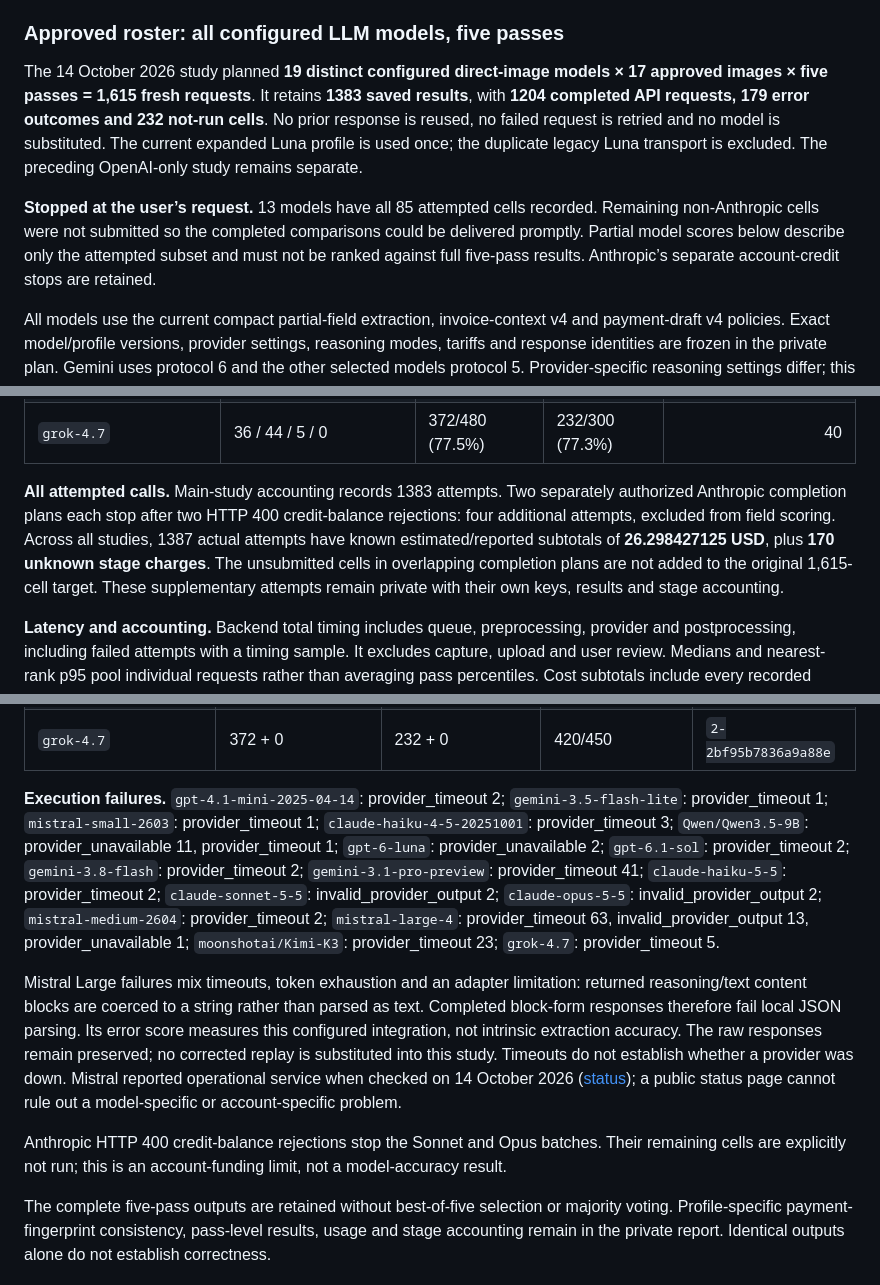
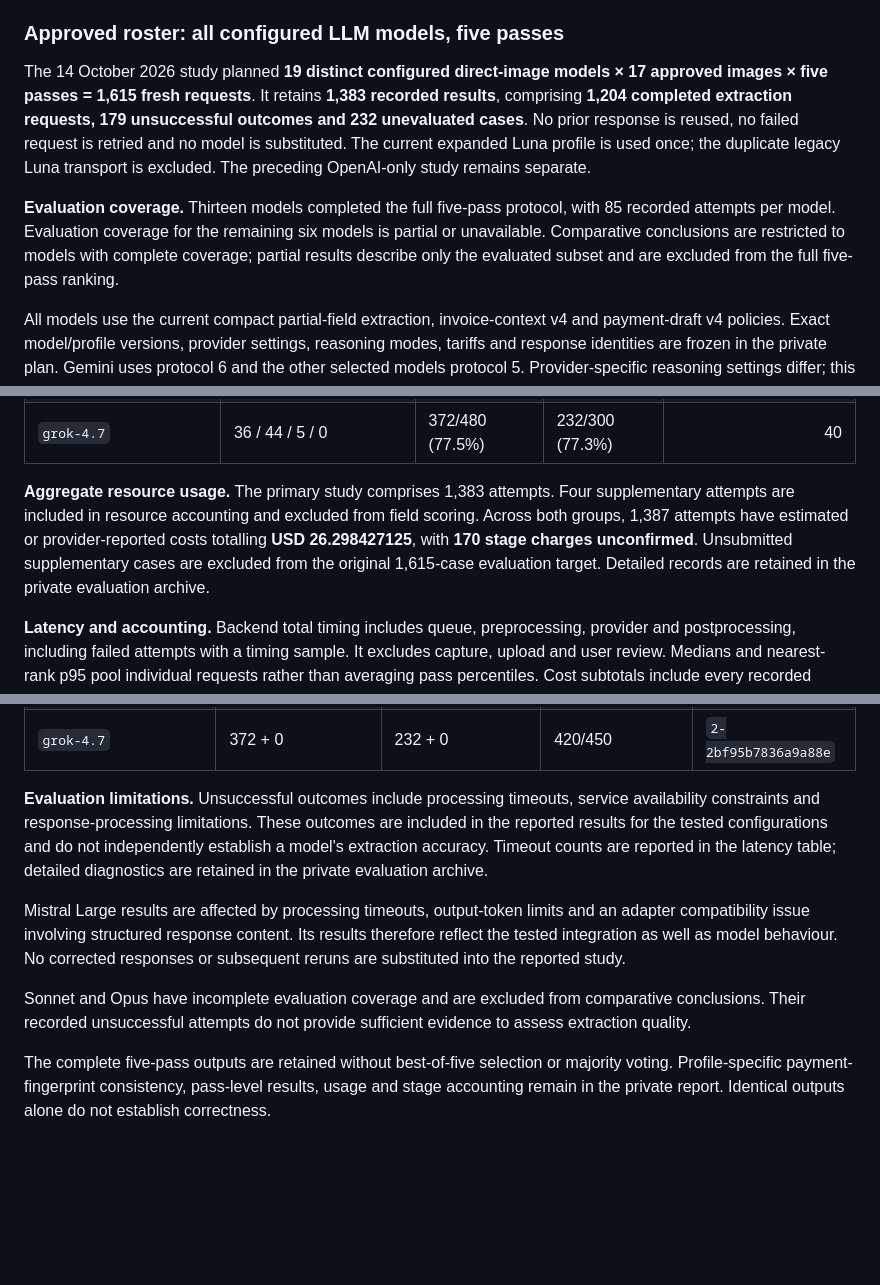
Before and after one commit to azikus/scan-and-pay-poc, a Markdown page: docs/EVALUATION.md, 3 parts joined by grey strips. Drawn GitHub-style; blank space fills up the shorter version.

Commit message:
Refine evaluation documentation for formal review

```diff
--- a/docs/EVALUATION.md
+++ b/docs/EVALUATION.md
@@ -196,9 +196,9 @@ The earlier two-pass sample scores 161/192 readable fields (83.9%) and 112/120 c
 
 ### Approved roster: all configured LLM models, five passes
 
-The 14 October 2026 study planned **19 distinct configured direct-image models × 17 approved images × five passes = 1,615 fresh requests**. It retains **1383 saved results**, with **1204 completed API requests, 179 error outcomes and 232 not-run cells**. No prior response is reused, no failed request is retried and no model is substituted. The current expanded Luna profile is used once; the duplicate legacy Luna transport is excluded. The preceding OpenAI-only study remains separate.
+The 14 October 2026 study planned **19 distinct configured direct-image models × 17 approved images × five passes = 1,615 fresh requests**. It retains **1,383 recorded results**, comprising **1,204 completed extraction requests, 179 unsuccessful outcomes and 232 unevaluated cases**. No prior response is reused, no failed request is retried and no model is substituted. The current expanded Luna profile is used once; the duplicate legacy Luna transport is excluded. The preceding OpenAI-only study remains separate.
 
-**Stopped at the user’s request.** 13 models have all 85 attempted cells recorded. Remaining non-Anthropic cells were not submitted so the completed comparisons could be delivered promptly. Partial model scores below describe only the attempted subset and must not be ranked against full five-pass results. Anthropic’s separate account-credit stops are retained.
+**Evaluation coverage.** Thirteen models completed the full five-pass protocol, with 85 recorded attempts per model. Evaluation coverage for the remaining six models is partial or unavailable. Comparative conclusions are restricted to models with complete coverage; partial results describe only the evaluated subset and are excluded from the full five-pass ranking.
 
 All models use the current compact partial-field extraction, invoice-context v4 and payment-draft v4 policies. Exact model/profile versions, provider settings, reasoning modes, tariffs and response identities are frozen in the private plan. Gemini uses protocol 6 and the other selected models protocol 5. Provider-specific reasoning settings differ; this compares the configured extraction profiles, not model weights under identical inference settings. Each provider has a separate API data directory with at most two active requests; up to 12 requests run across the six providers. The evaluation uses isolated service instances and never writes to the live service. Selected profile, server identity and provider configuration fingerprints are unchanged. The live review-table fingerprint changed during the study, so unchanged review data is not asserted; no rollback is attempted.
 
@@ -226,7 +226,7 @@ All models use the current compact partial-field extraction, invoice-context v4
 | `MiniMaxAI/MiniMax-M3` | 18 / 58 / 0 / 9 | 338/440 (76.8%) | 205/275 (74.5%) | Not measured |
 | `grok-4.7` | 36 / 44 / 5 / 0 | 372/480 (77.5%) | 232/300 (77.3%) | 40 |
 
-**All attempted calls.** Main-study accounting records 1383 attempts. Two separately authorized Anthropic completion plans each stop after two HTTP 400 credit-balance rejections: four additional attempts, excluded from field scoring. Across all studies, 1387 actual attempts have known estimated/reported subtotals of **26.298427125 USD**, plus **170 unknown stage charges**. The unsubmitted cells in overlapping completion plans are not added to the original 1,615-cell target. These supplementary attempts remain private with their own keys, results and stage accounting.
+**Aggregate resource usage.** The primary study comprises 1,383 attempts. Four supplementary attempts are included in resource accounting and excluded from field scoring. Across both groups, 1,387 attempts have estimated or provider-reported costs totalling **USD 26.298427125**, with **170 stage charges unconfirmed**. Unsubmitted supplementary cases are excluded from the original 1,615-case evaluation target. Detailed records are retained in the private evaluation archive.
 
 **Latency and accounting.** Backend total timing includes queue, preprocessing, provider and postprocessing, including failed attempts with a timing sample. It excludes capture, upload and user review. Medians and nearest-rank p95 pool individual requests rather than averaging pass percentiles. Cost subtotals include every recorded external stage once. Unknown charges are additional to known subtotals, not zero; settled billing, tax, FX and credits remain unknown. Tariffs are the saved configured pricing basis, not newly verified price quotes.
 
@@ -276,11 +276,11 @@ All models use the current compact partial-field extraction, invoice-context v4
 | `MiniMaxAI/MiniMax-M3` | 338 + 0 | 205 + 0 | 398/417 | `2-24e140d430f167dd` |
 | `grok-4.7` | 372 + 0 | 232 + 0 | 420/450 | `2-2bf95b7836a9a88e` |
 
-**Execution failures.** `gpt-4.1-mini-2025-04-14`: provider_timeout 2; `gemini-3.5-flash-lite`: provider_timeout 1; `mistral-small-2603`: provider_timeout 1; `claude-haiku-4-5-20251001`: provider_timeout 3; `Qwen/Qwen3.5-9B`: provider_unavailable 11, provider_timeout 1; `gpt-6-luna`: provider_unavailable 2; `gpt-6.1-sol`: provider_timeout 2; `gemini-3.8-flash`: provider_timeout 2; `gemini-3.1-pro-preview`: provider_timeout 41; `claude-haiku-5-5`: provider_timeout 2; `claude-sonnet-5-5`: invalid_provider_output 2; `claude-opus-5-5`: invalid_provider_output 2; `mistral-medium-2604`: provider_timeout 2; `mistral-large-4`: provider_timeout 63, invalid_provider_output 13, provider_unavailable 1; `moonshotai/Kimi-K3`: provider_timeout 23; `grok-4.7`: provider_timeout 5.
+**Evaluation limitations.** Unsuccessful outcomes include processing timeouts, service availability constraints and response-processing limitations. These outcomes are included in the reported results for the tested configurations and do not independently establish a model's extraction accuracy. Timeout counts are reported in the latency table; detailed diagnostics are retained in the private evaluation archive.
 
-Mistral Large failures mix timeouts, token exhaustion and an adapter limitation: returned reasoning/text content blocks are coerced to a string rather than parsed as text. Completed block-form responses therefore fail local JSON parsing. Its error score measures this configured integration, not intrinsic extraction accuracy. The raw responses remain preserved; no corrected replay is substituted into this study. Timeouts do not establish whether a provider was down. Mistral reported operational service when checked on 14 October 2026 ([status](https://status.mistral.ai/)); a public status page cannot rule out a model-specific or account-specific problem.
+Mistral Large results are affected by processing timeouts, output-token limits and an adapter compatibility issue involving structured response content. Its results therefore reflect the tested integration as well as model behaviour. No corrected responses or subsequent reruns are substituted into the reported study.
 
-Anthropic HTTP 400 credit-balance rejections stop the Sonnet and Opus batches. Their remaining cells are explicitly not run; this is an account-funding limit, not a model-accuracy result.
+Sonnet and Opus have incomplete evaluation coverage and are excluded from comparative conclusions. Their recorded unsuccessful attempts do not provide sufficient evidence to assess extraction quality.
 
 The complete five-pass outputs are retained without best-of-five selection or majority voting. Profile-specific payment-fingerprint consistency, pass-level results, usage and stage accounting remain in the private report. Identical outputs alone do not establish correctness.
 
```
Also changed, not shown: other parts of docs/EVALUATION.md (+1 -1 lines).
